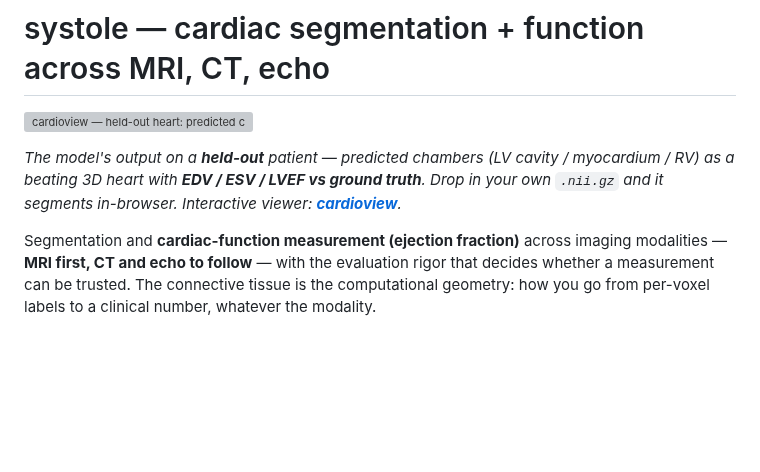
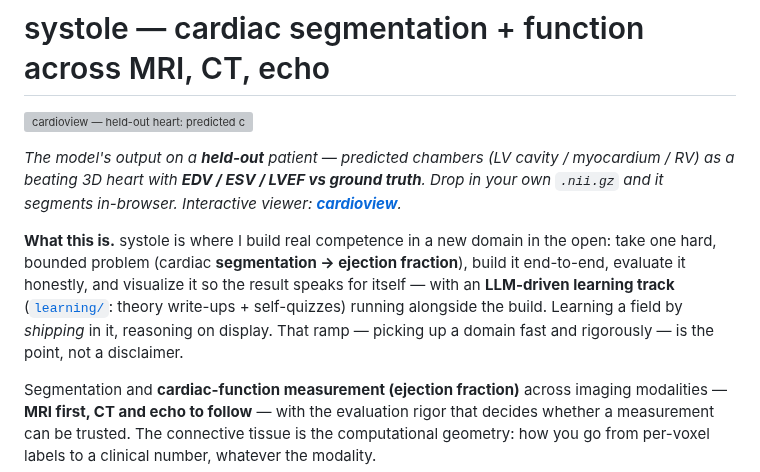
Before and after one commit to dimiturtrz/systole, a Markdown page: README.md, the part around the change. Rendered like a GitHub page; blank space fills up the shorter version; grey boxes are pictures that could not be loaded.

Commit message:
docs: confident "what this is" intro — ramp/learning as the point, not a disclaimer
Owns the learning track openly: build a hard problem end-to-end, evaluate honestly,
visualize it, with the LLM-driven learning track alongside. Frames ramping into a
domain as a deliberate strength (shipping while learning), not an apology.

Co-Authored-By: Claude Opus 4.8 (1M context) <noreply@anthropic.com>

```diff
--- a/README.md
+++ b/README.md
@@ -5,6 +5,13 @@
 *The model's output on a **held-out** patient — predicted chambers (LV cavity / myocardium /
 RV) as a beating 3D heart with **EDV / ESV / LVEF vs ground truth**. Drop in your own
 `.nii.gz` and it segments in-browser. Interactive viewer: **[cardioview](cardioview/)**.*
+
+**What this is.** systole is where I build real competence in a new domain in the open: take
+one hard, bounded problem (cardiac **segmentation → ejection fraction**), build it end-to-end,
+evaluate it honestly, and visualize it so the result speaks for itself — with an
+**LLM-driven learning track** ([`learning/`](learning/): theory write-ups + self-quizzes)
+running alongside the build. Learning a field by *shipping* in it, reasoning on display. That
+ramp — picking up a domain fast and rigorously — is the point, not a disclaimer.
 
 Segmentation and **cardiac-function measurement (ejection fraction)** across imaging
 modalities — **MRI first, CT and echo to follow** — with the evaluation rigor that
```
